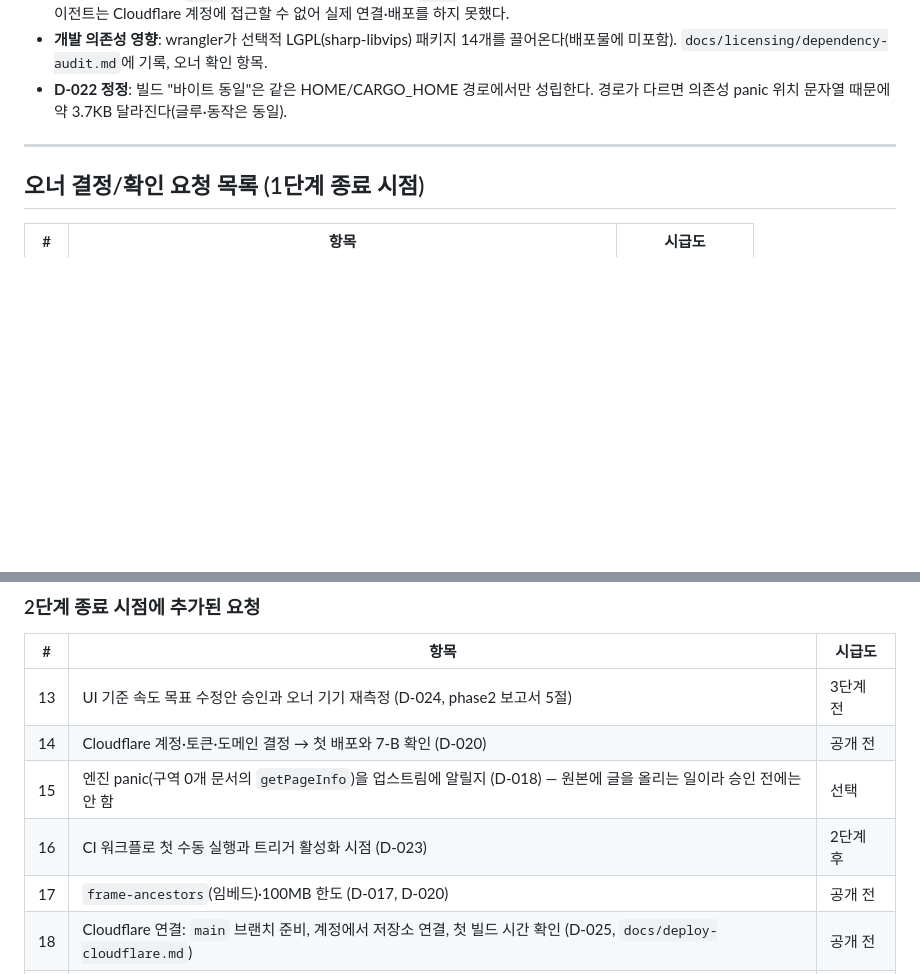
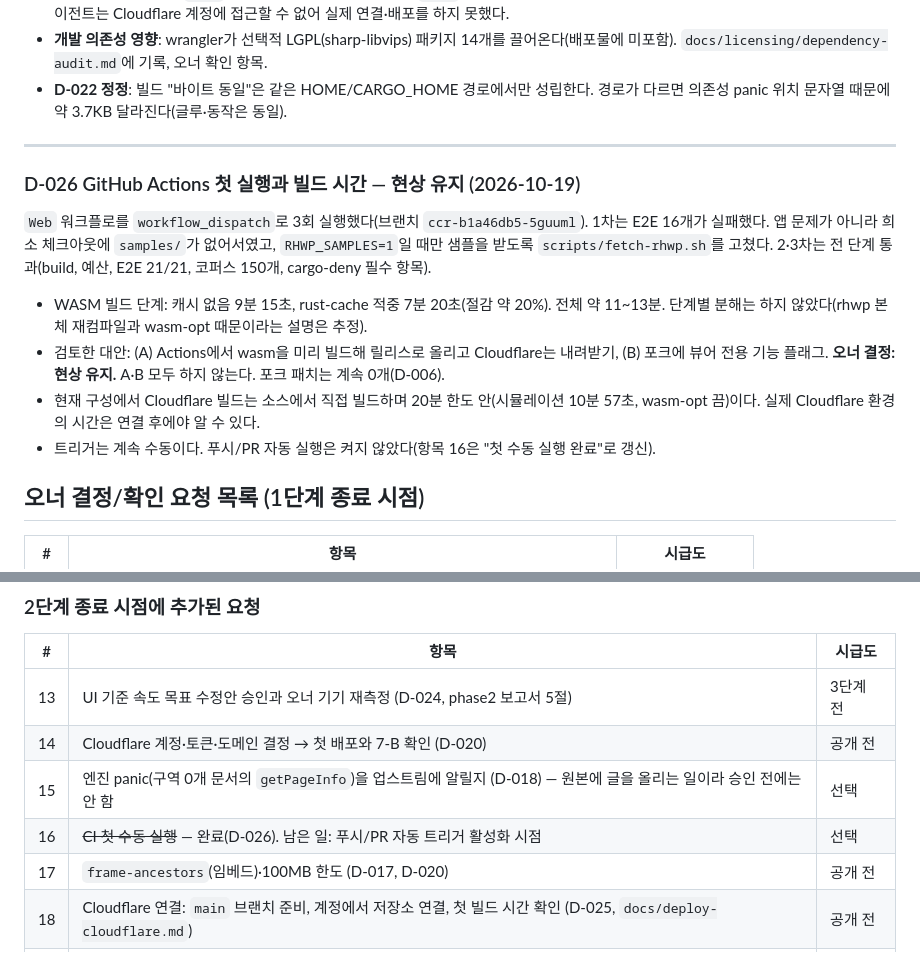
Before and after one commit to ddommummi/sheetfly, a Markdown page: docs/decisions.md, 2 parts joined by grey strips. Drawn GitHub-style; blank space fills up the shorter version.

Commit message:
결정 기록 D-026: Actions 첫 실행 결과와 빌드 시간 현상 유지
Co-Authored-By: Claude Sonnet 5.5 <noreply@anthropic.com>
Claude-Session: https://claude.ai/code/session_01MqcQqFnzT1aHEBLqB23f7H

```diff
--- a/docs/decisions.md
+++ b/docs/decisions.md
@@ -159,6 +159,13 @@
 
 ---
 
+### D-026 GitHub Actions 첫 실행과 빌드 시간 — 현상 유지 (2026-10-19)
+`Web` 워크플로를 `workflow_dispatch`로 3회 실행했다(브랜치 `ccr-b1a46db5-5guuml`). 1차는 E2E 16개가 실패했다. 앱 문제가 아니라 희소 체크아웃에 `samples/`가 없어서였고, `RHWP_SAMPLES=1`일 때만 샘플을 받도록 `scripts/fetch-rhwp.sh`를 고쳤다. 2·3차는 전 단계 통과(build, 예산, E2E 21/21, 코퍼스 150개, cargo-deny 필수 항목).
+- WASM 빌드 단계: 캐시 없음 9분 15초, rust-cache 적중 7분 20초(절감 약 20%). 전체 약 11~13분. 단계별 분해는 하지 않았다(rhwp 본체 재컴파일과 wasm-opt 때문이라는 설명은 추정).
+- 검토한 대안: (A) Actions에서 wasm을 미리 빌드해 릴리스로 올리고 Cloudflare는 내려받기, (B) 포크에 뷰어 전용 기능 플래그. **오너 결정: 현상 유지.** A·B 모두 하지 않는다. 포크 패치는 계속 0개(D-006).
+- 현재 구성에서 Cloudflare 빌드는 소스에서 직접 빌드하며 20분 한도 안(시뮬레이션 10분 57초, wasm-opt 끔)이다. 실제 Cloudflare 환경의 시간은 연결 후에야 알 수 있다.
+- 트리거는 계속 수동이다. 푸시/PR 자동 실행은 켜지 않았다(항목 16은 "첫 수동 실행 완료"로 갱신).
+
 ## 오너 결정/확인 요청 목록 (1단계 종료 시점)
 
 | # | 항목 | 시급도 |
@@ -182,7 +189,7 @@
 | 13 | UI 기준 속도 목표 수정안 승인과 오너 기기 재측정 (D-024, phase2 보고서 5절) | 3단계 전 |
 | 14 | Cloudflare 계정·토큰·도메인 결정 → 첫 배포와 7-B 확인 (D-020) | 공개 전 |
 | 15 | 엔진 panic(구역 0개 문서의 `getPageInfo`)을 업스트림에 알릴지 (D-018) — 원본에 글을 올리는 일이라 승인 전에는 안 함 | 선택 |
-| 16 | CI 워크플로 첫 수동 실행과 트리거 활성화 시점 (D-023) | 2단계 후 |
+| 16 | ~~CI 첫 수동 실행~~ — 완료(D-026). 남은 일: 푸시/PR 자동 트리거 활성화 시점 | 선택 |
 | 17 | `frame-ancestors`(임베드)·100MB 한도 (D-017, D-020) | 공개 전 |
 | 18 | Cloudflare 연결: `main` 브랜치 준비, 계정에서 저장소 연결, 첫 빌드 시간 확인 (D-025, `docs/deploy-cloudflare.md`) | 공개 전 |
 | 19 | wrangler 개발 의존성의 선택적 LGPL 패키지 허용 여부 (D-025) | 공개 전 |
```
